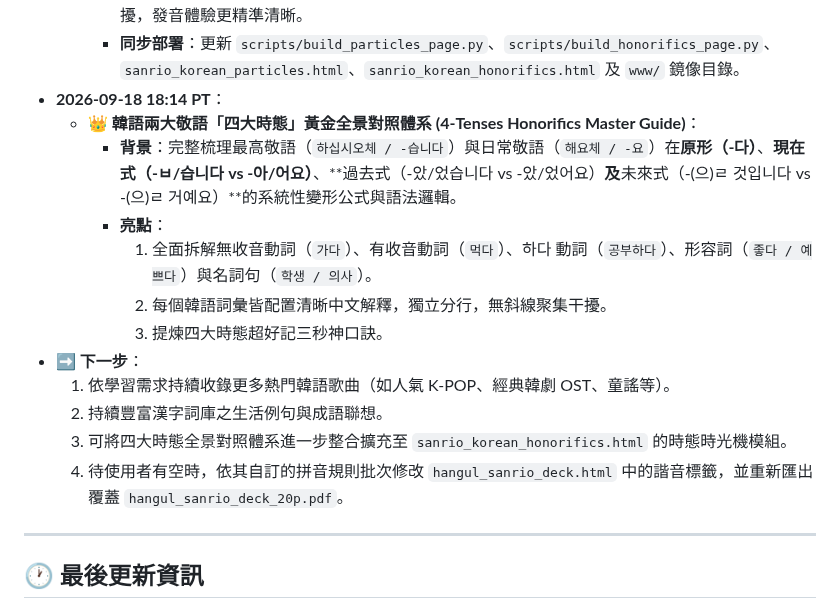
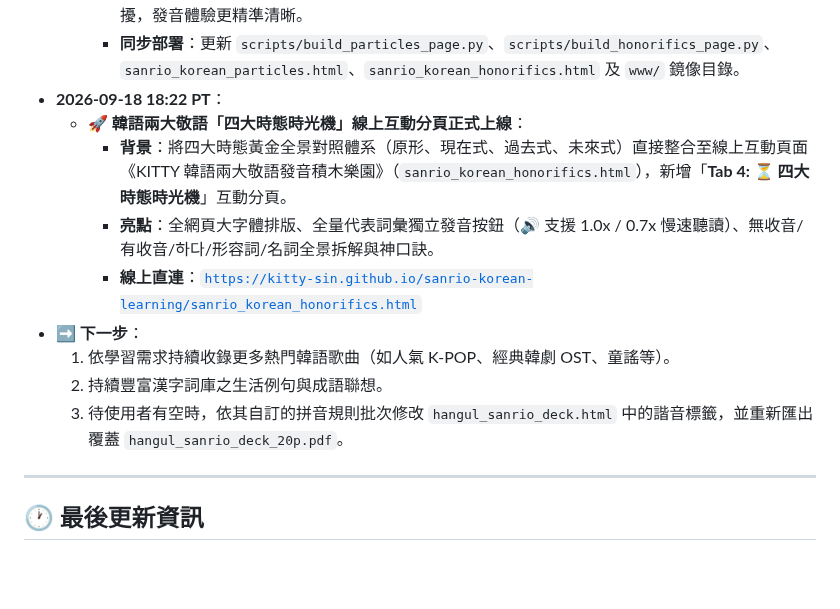
Before and after one commit to kitty-sin/sanrio-korean-learning, a Markdown page: handoff.md, the part around one of its changes. GitHub-like rendering; blank space fills up the shorter version.

Commit message:
docs: update handoff with live 4-tenses online page deployment

```diff
--- a/handoff.md
+++ b/handoff.md
@@ -570,18 +570,15 @@
     - **背景**：針對《韓語兩大敬語發音積木樂園》與《韓語兩大核心助詞發音積木樂園》總表中以斜線 `/` 組合的例詞（如 `선생님이 / 밥이`、`친구가 / 비가`、`책을 / 밥을`、`영화를 / 커피를`、`가요 / 좋아요`、`먹어요 / 보내요`、`학생입니다 / 의사입니다` 等），全面拆分為**獨立單行**，每行配置**專屬獨立發音按鈕**。
     - **優勢**：學習者能逐一針對單一韓語單字/例詞單獨點擊發音與反覆跟讀，徹底消除過去連讀多詞的干擾，發音體驗更精準清晰。
     - **同步部署**：更新 `scripts/build_particles_page.py`、`scripts/build_honorifics_page.py`、`sanrio_korean_particles.html`、`sanrio_korean_honorifics.html` 及 `www/` 鏡像目錄。
-- **2026-09-18 18:14 PT**：
-  - **👑 韓語兩大敬語「四大時態」黃金全景對照體系 (4-Tenses Honorifics Master Guide)**：
-    - **背景**：完整梳理最高敬語（`하십시오체 / -습니다`）與日常敬語（`해요체 / -요`）在**原形（-다）**、**現在式（-ㅂ/습니다 vs -아/어요）**、**過去式（-았/었습니다 vs -았/었어요）**及**未來式（-(으)ㄹ 것입니다 vs -(으)ㄹ 거예요）**的系統性變形公式與語法邏輯。
-    - **亮點**：
-      1. 全面拆解無收音動詞（`가다`）、有收音動詞（`먹다`）、하다 動詞（`공부하다`）、形容詞（`좋다 / 예쁘다`）與名詞句（`학생 / 의사`）。
-      2. 每個韓語詞彙皆配置清晰中文解釋，獨立分行，無斜線聚集干擾。
-      3. 提煉四大時態超好記三秒神口訣。
+- **2026-09-18 18:22 PT**：
+  - **🚀 韓語兩大敬語「四大時態時光機」線上互動分頁正式上線**：
+    - **背景**：將四大時態黃金全景對照體系（原形、現在式、過去式、未來式）直接整合至線上互動頁面《KITTY 韓語兩大敬語發音積木樂園》（`sanrio_korean_honorifics.html`），新增「**Tab 4: ⏳ 四大時態時光機**」互動分頁。
+    - **亮點**：全網頁大字體排版、全量代表詞彙獨立發音按鈕（🔊 支援 1.0x / 0.7x 慢速聽讀）、無收音/有收音/하다/形容詞/名詞全景拆解與神口訣。
+    - **線上直連**：[`https://kitty-sin.github.io/sanrio-korean-learning/sanrio_korean_honorifics.html`](https://kitty-sin.github.io/sanrio-korean-learning/sanrio_korean_honorifics.html)
 - **➡️ 下一步**：
   1. 依學習需求持續收錄更多熱門韓語歌曲（如人氣 K-POP、經典韓劇 OST、童謠等）。
   2. 持續豐富漢字詞庫之生活例句與成語聯想。
-  3. 可將四大時態全景對照體系進一步整合擴充至 `sanrio_korean_honorifics.html` 的時態時光機模組。
-  4. 待使用者有空時，依其自訂的拼音規則批次修改 `hangul_sanrio_deck.html` 中的諧音標籤，並重新匯出覆蓋 `hangul_sanrio_deck_20p.pdf`。
+  3. 待使用者有空時，依其自訂的拼音規則批次修改 `hangul_sanrio_deck.html` 中的諧音標籤，並重新匯出覆蓋 `hangul_sanrio_deck_20p.pdf`。
 
 ---
 
```
Also changed, not shown: other parts of handoff.md (+1 -1 lines).
